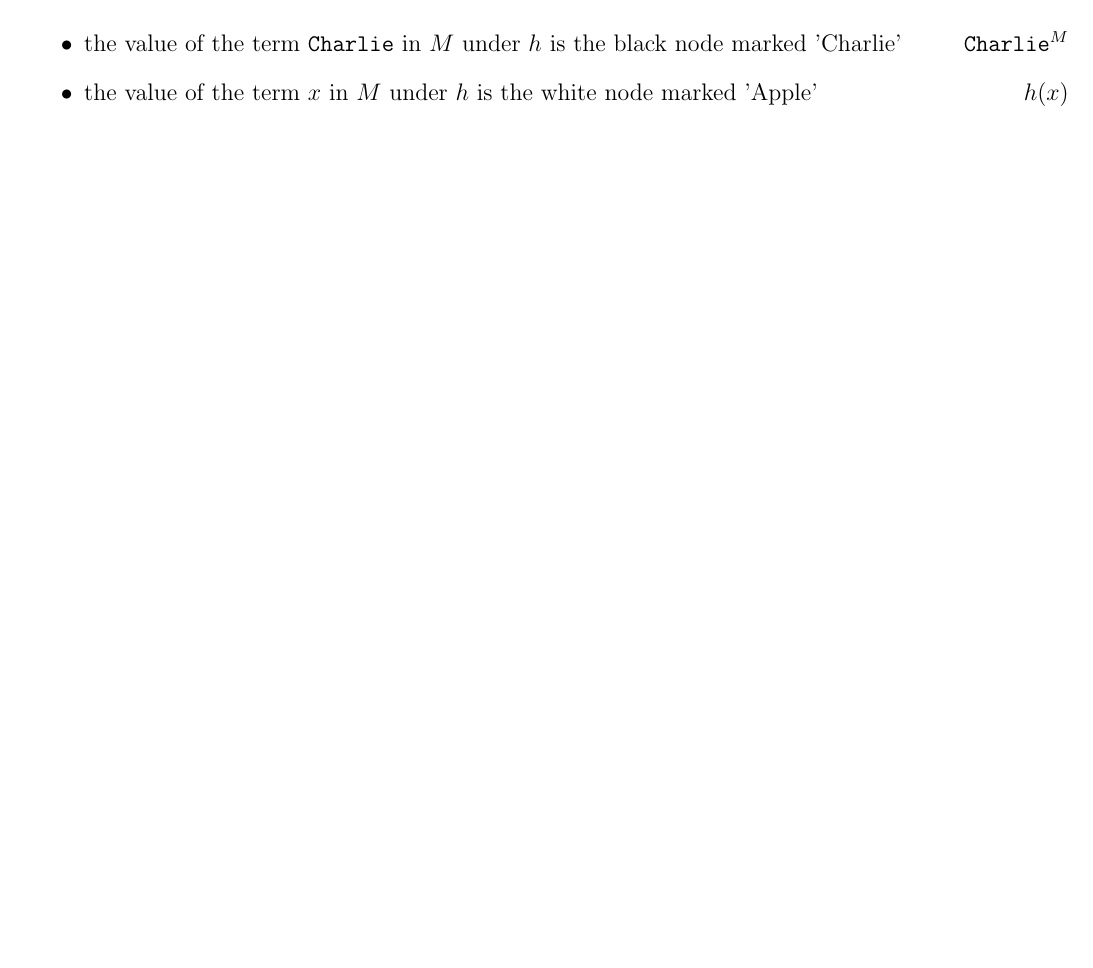
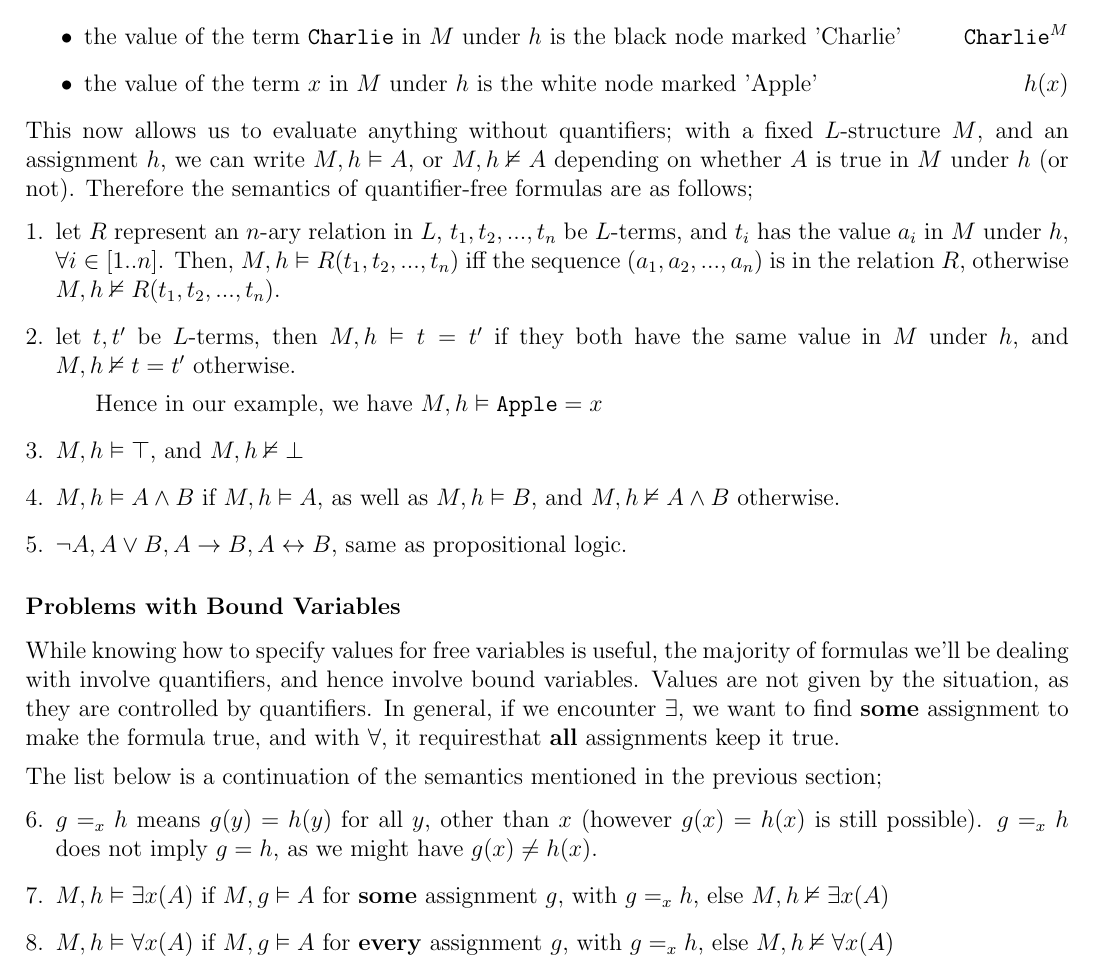
Before and after one commit to lin-e/imperial-revision, a LaTeX document (co140/main.tex): part of page 14 of 14, cut so that both start at the same text, the shorter picture padded with empty space. Compiled offline with pdfLaTeX.

Commit message:
Started bound variables

```diff
--- a/co140/main.tex
+++ b/co140/main.tex
@@ -664,4 +664,25 @@ end if
             \item the value of the term \texttt{Charlie} in $M$ under $h$ is the black node marked 'Charlie' \hfill $\texttt{Charlie}^M$
             \item the value of the term $x$ in $M$ under $h$ is the white node marked 'Apple' \hfill $h(x)$
         \end{itemize}
+        This now allows us to evaluate anything without quantifiers; with a fixed $L$-structure $M$, and an assignment $h$, we can write $M, h \vDash A$, or $M, h \nvDash A$ depending on whether $A$ is true in $M$ under $h$ (or not). Therefore the semantics of quantifier-free formulas are as follows;
+        \begin{enumerate}[1.]
+            \item let $R$ represent an $n$-ary relation in $L$, $t_1, t_2, ..., t_n$ be $L$-terms, and $t_i$ has the value $a_i$ in $M$ under $h$, $\forall i \in [1..n]$. Then, $M, h \vDash R(t_1, t_2, ..., t_n)$ iff the sequence $(a_1, a_2, ..., a_n)$ is in the relation $R$, otherwise $M, h \nvDash R(t_1, t_2, ..., t_n)$.
+            \item let $t, t^\prime$ be $L$-terms, then $M, h \vDash t = t^\prime$ if they both have the same value in $M$ under $h$, and $M, h \nvDash t = t^\prime$ otherwise.
+                \subitem Hence in our example, we have $M, h \vDash \texttt{Apple} = x$
+            \item $M, h \vDash \top$, and $M,h \nvDash \bot$
+            \item $M, h \vDash A \land B$ if $M, h \vDash A$, as well as $M, h \vDash B$, and $M, h \nvDash A \land B$ otherwise.
+            \item $\neg A, A \lor B, A \rightarrow B, A \leftrightarrow B$, same as propositional logic.
+        \end{enumerate}
+        \subsubsection*{Problems with Bound Variables}
+        While knowing how to specify values for free variables is useful, the majority of formulas we'll be dealing with involve quantifiers, and hence involve bound variables. Values are not given by the situation, as they are controlled by quantifiers. In general, if we encounter $\exists$, we want to find \textbf{some} assignment to make the formula true, and with $\forall$, it requiresthat \textbf{all} assignments keep it true.
+        \medskip
+
+        The list below is a continuation of the semantics mentioned in the previous section;
+        \begin{enumerate}[1.]
+            \setcounter{enumi}{5}
+            \item $g =_x h$ means $g(y) = h(y)$ for all $y$, other than $x$ (however $g(x) = h(x)$ is still possible). $g =_x h$ does not imply $g = h$, as we might have $g(x) \neq h(x)$.
+            % TODO: not 100% sure on this part
+            \item $M, h \vDash \exists x (A)$ if $M, g \vDash A$ for \textbf{some} assignment $g$, with $g =_x h$, else $M, h \nvDash \exists x (A)$
+            \item $M, h \vDash \forall x (A)$ if $M, g \vDash A$ for \textbf{every} assignment $g$, with $g =_x h$, else $M, h \nvDash \forall x (A)$
+        \end{enumerate}
     \end{document}
```
Also changed, not shown: _output/co140.pdf, co140/main.pdf.
